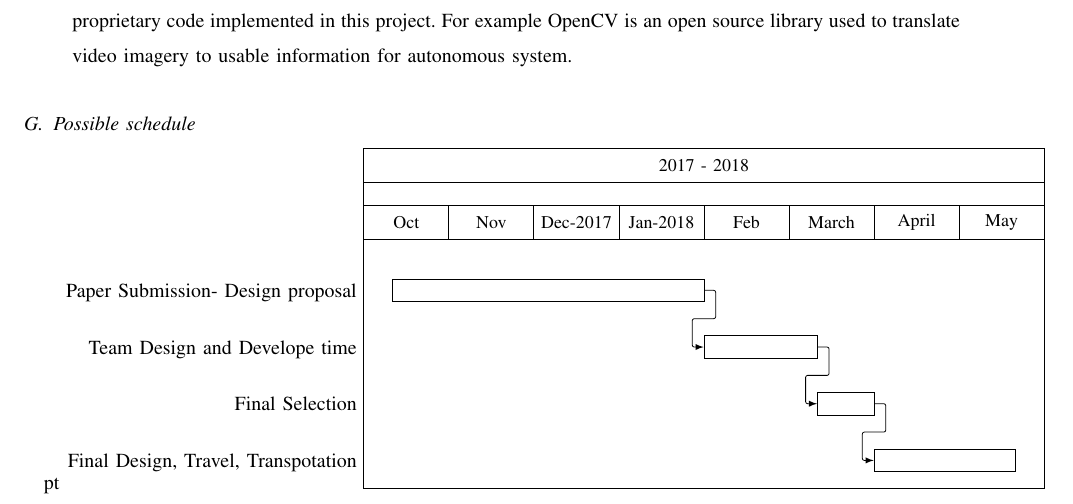
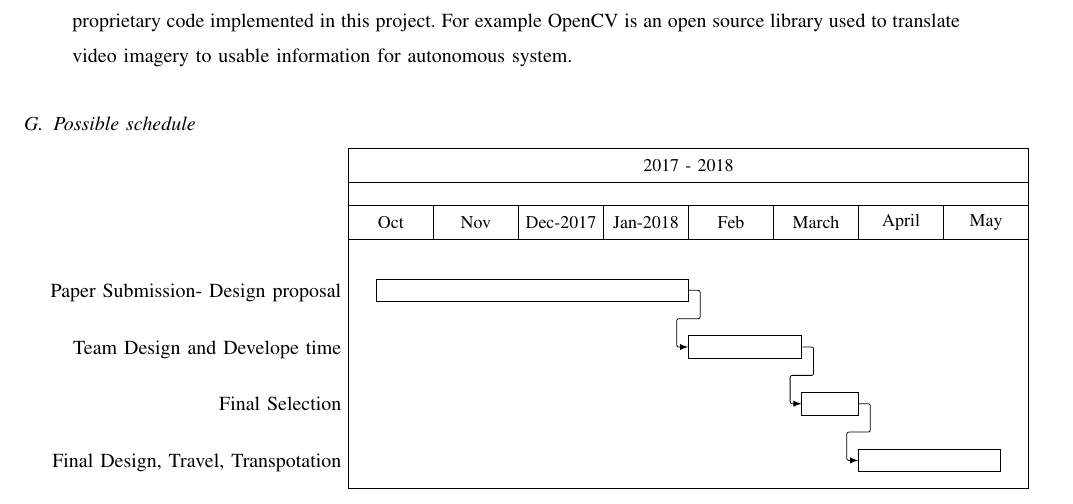
Before and after one commit to OSU-Capstone-MAV-Challenge/CS461_Group_32, a LaTeX paper (Docs/Requirements/requirements.tex): part of page 6 of 6, cut so that both start at the same text. Compiled offline with pdfLaTeX; a missing font is replaced by an installed copy or a similar font; a LaTeX package or settings file that is missing is left out.

Commit message:
modified gantt chart

```diff
--- a/Docs/Requirements/requirements.tex
+++ b/Docs/Requirements/requirements.tex
@@ -231,7 +231,7 @@ The Micro-Air vehicle is subject to the following constraints based off of previ
 \end{enumerate}
 \subsection{Possible schedule}
 \vspace{2mm}
-\begin{ganttchart}{1}{24pt}
+\begin{ganttchart}{1}{24}
   %title
   \gantttitle{2017 - 2018}{24}\\
   \gantttitle{Oct}{3}
```
